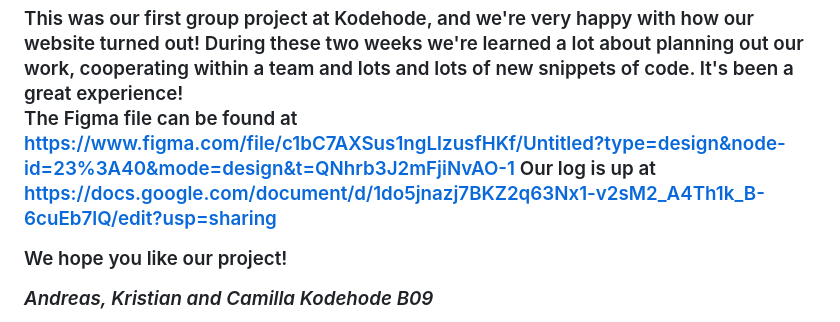
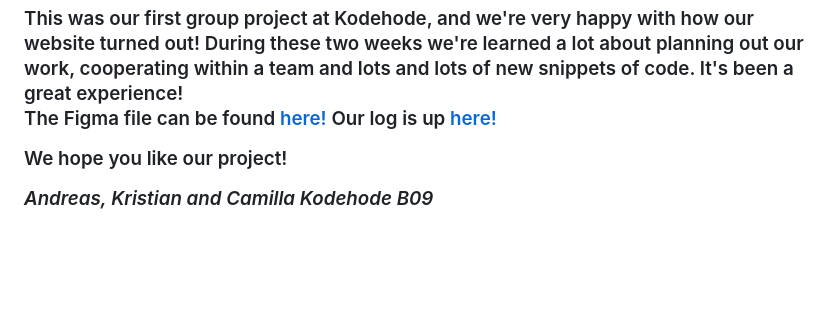
Before and after one commit to camilla-vikne/Prosjekt, a Markdown page: README.md, the part around the change. Drawn GitHub-style; blank space fills up the shorter version.

```diff
--- a/README.md
+++ b/README.md
@@ -4,8 +4,8 @@
 During these two weeks we're learned a lot about planning out our work, cooperating within a team and lots and lots of new snippets of code.
 It's been a great experience!
 
-The Figma file can be found at https://www.figma.com/file/c1bC7AXSus1ngLlzusfHKf/Untitled?type=design&node-id=23%3A40&mode=design&t=QNhrb3J2mFjiNvAO-1
-Our log is up at https://docs.google.com/document/d/1do5jnazj7BKZ2q63Nx1-v2sM2_A4Th1k_B-6cuEb7lQ/edit?usp=sharing
+The Figma file can be found <a href="https://www.figma.com/file/c1bC7AXSus1ngLlzusfHKf/Untitled?type=design&node-id=23%3A40&mode=design&t=QNhrb3J2mFjiNvAO-1"> here! </a>
+Our log is up <a href="https://docs.google.com/document/d/1do5jnazj7BKZ2q63Nx1-v2sM2_A4Th1k_B-6cuEb7lQ/edit?usp=sharing"> here!</a>
 
 
 We hope you like our project!</h3>
```
